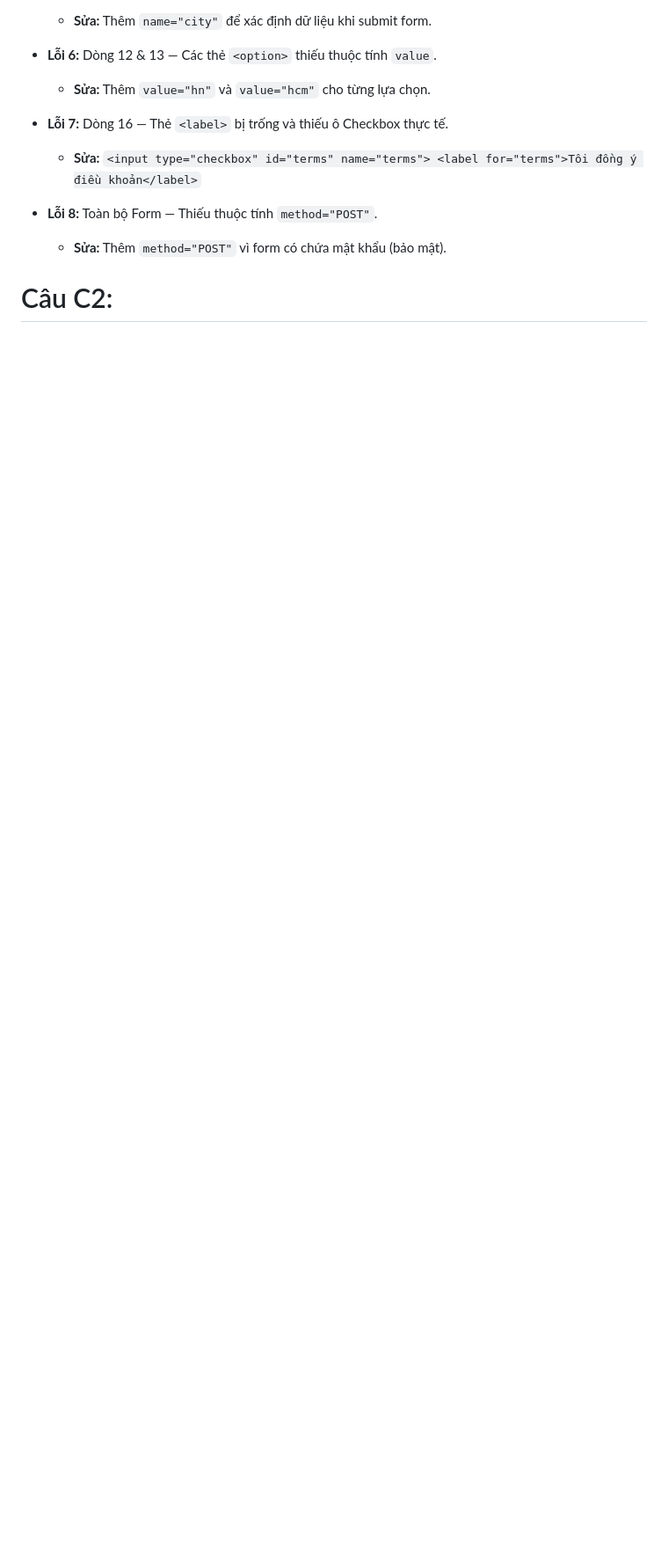
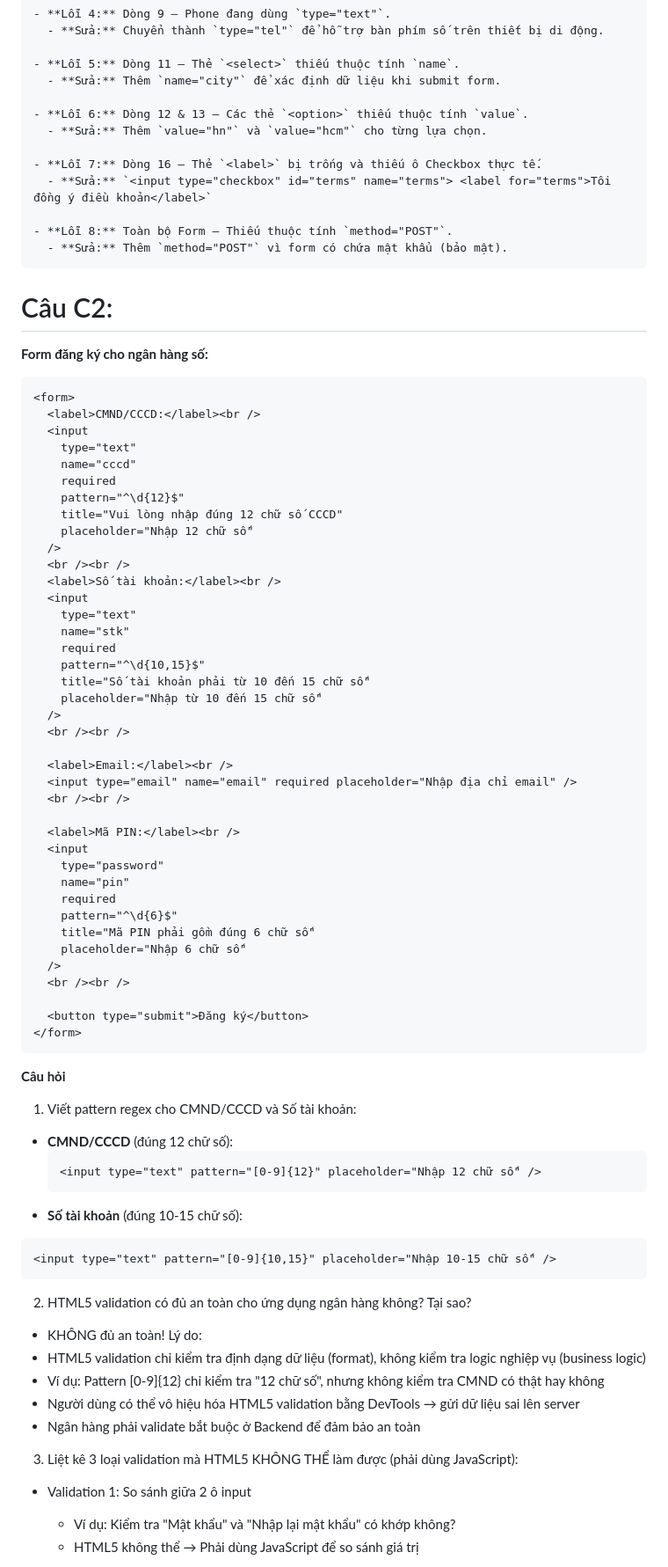
Before and after one commit to Conganh14/CSE391_TranCongAnh_2451170862, a Markdown page: PBT_02/answers.md, the part around one of its changes. Shown at 88% size. GitHub-like rendering; blank space fills up the shorter version.

Commit message:
Hoàn thành Câu C2 phần C

````diff
--- a/PBT_02/answers.md
+++ b/PBT_02/answers.md
@@ -139,5 +140,79 @@ Liệt kê 10 input types khác nhau trong HTML5, cho mỗi type:
 
 - **Lỗi 8:** Toàn bộ Form — Thiếu thuộc tính `method="POST"`.
   - **Sửa:** Thêm `method="POST"` vì form có chứa mật khẩu (bảo mật).
+```
 
 # Câu C2:
+
+**Form đăng ký cho ngân hàng số:**
+
+```html
+<form>
+  <label>CMND/CCCD:</label><br />
+  <input
+    type="text"
+    name="cccd"
+    required
+    pattern="^\d{12}$"
+    title="Vui lòng nhập đúng 12 chữ số CCCD"
+    placeholder="Nhập 12 chữ số"
+  />
+  <br /><br />
+  <label>Số tài khoản:</label><br />
+  <input
+    type="text"
+    name="stk"
+    required
+    pattern="^\d{10,15}$"
+    title="Số tài khoản phải từ 10 đến 15 chữ số"
+    placeholder="Nhập từ 10 đến 15 chữ số"
+  />
+  <br /><br />
+
+  <label>Email:</label><br />
+  <input type="email" name="email" required placeholder="Nhập địa chỉ email" />
+  <br /><br />
+
+  <label>Mã PIN:</label><br />
+  <input
+    type="password"
+    name="pin"
+    required
+    pattern="^\d{6}$"
+    title="Mã PIN phải gồm đúng 6 chữ số"
+    placeholder="Nhập 6 chữ số"
+  />
+  <br /><br />
+
+  <button type="submit">Đăng ký</button>
+</form>
+```
+
+**Câu hỏi**
+
+1. Viết pattern regex cho CMND/CCCD và Số tài khoản:
+
+- **CMND/CCCD** (đúng 12 chữ số):
+  ```html
+  <input type="text" pattern="[0-9]{12}" placeholder="Nhập 12 chữ số" />
+  ```
+- **Số tài khoản** (đúng 10-15 chữ số):
+
+```html
+<input type="text" pattern="[0-9]{10,15}" placeholder="Nhập 10-15 chữ số" />
+```
+
+2. HTML5 validation có đủ an toàn cho ứng dụng ngân hàng không? Tại sao?
+
+- KHÔNG đủ an toàn! Lý do:
+- HTML5 validation chỉ kiểm tra định dạng dữ liệu (format), không kiểm tra logic nghiệp vụ (business logic)
+- Ví dụ: Pattern [0-9]{12} chỉ kiểm tra "12 chữ số", nhưng không kiểm tra CMND có thật hay không
+- Người dùng có thể vô hiệu hóa HTML5 validation bằng DevTools → gửi dữ liệu sai lên server
+- Ngân hàng phải validate bắt buộc ở Backend để đảm bảo an toàn
+
+3. Liệt kê 3 loại validation mà HTML5 KHÔNG THỂ làm được (phải dùng JavaScript):
+
+- Validation 1: So sánh giữa 2 ô input
+  - Ví dụ: Kiểm tra "Mật khẩu" và "Nhập lại mật khẩu" có khớp không?
+  - HTML5 không thể → Phải dùng JavaScript để so sánh giá trị
+
````
Also changed, not shown: other parts of PBT_02/answers.md (+14 -0 lines), PBT_01/answers.md (+6 -12 lines).
